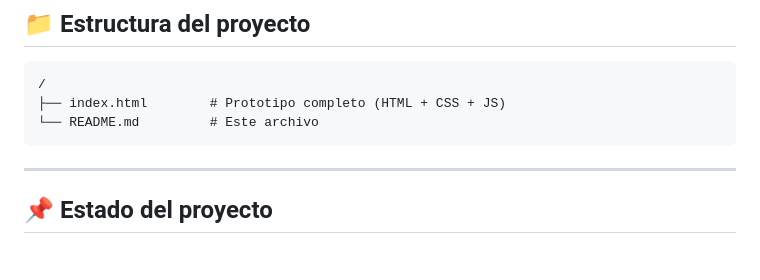
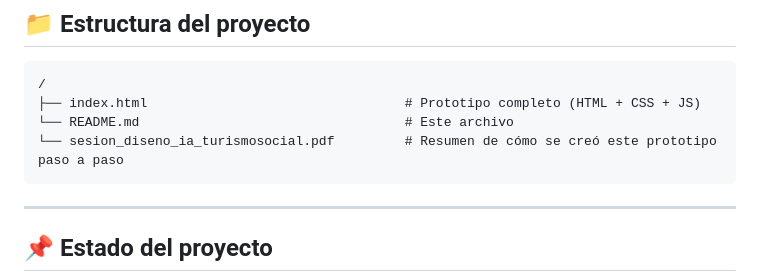
Before and after one commit to mariacoronil/turismo-social, a Markdown page: README.md, the part around the change. Rendered like a GitHub page; blank space fills up the shorter version.

````diff
--- a/README.md
+++ b/README.md
@@ -82,8 +82,9 @@ https://mariacoronil.github.io/turismo-social/
 
 ```
 /
-├── index.html        # Prototipo completo (HTML + CSS + JS)
-└── README.md         # Este archivo
+├── index.html                                 # Prototipo completo (HTML + CSS + JS)
+└── README.md                                  # Este archivo
+└── sesion_diseno_ia_turismosocial.pdf         # Resumen de cómo se creó este prototipo paso a paso
 ```
 
 ---
````
